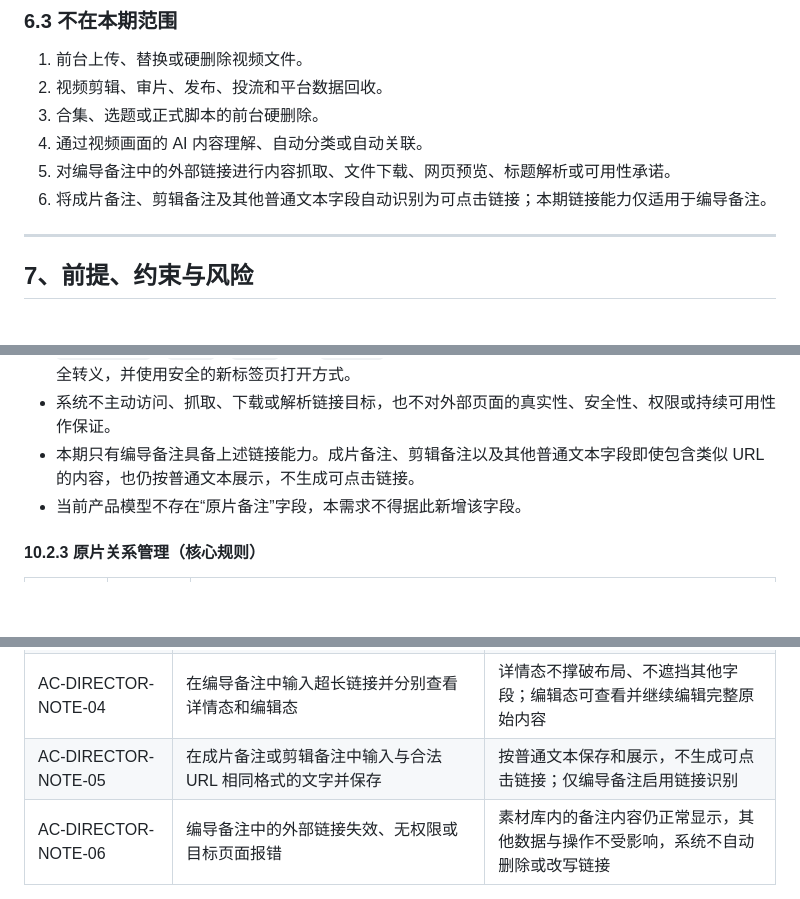
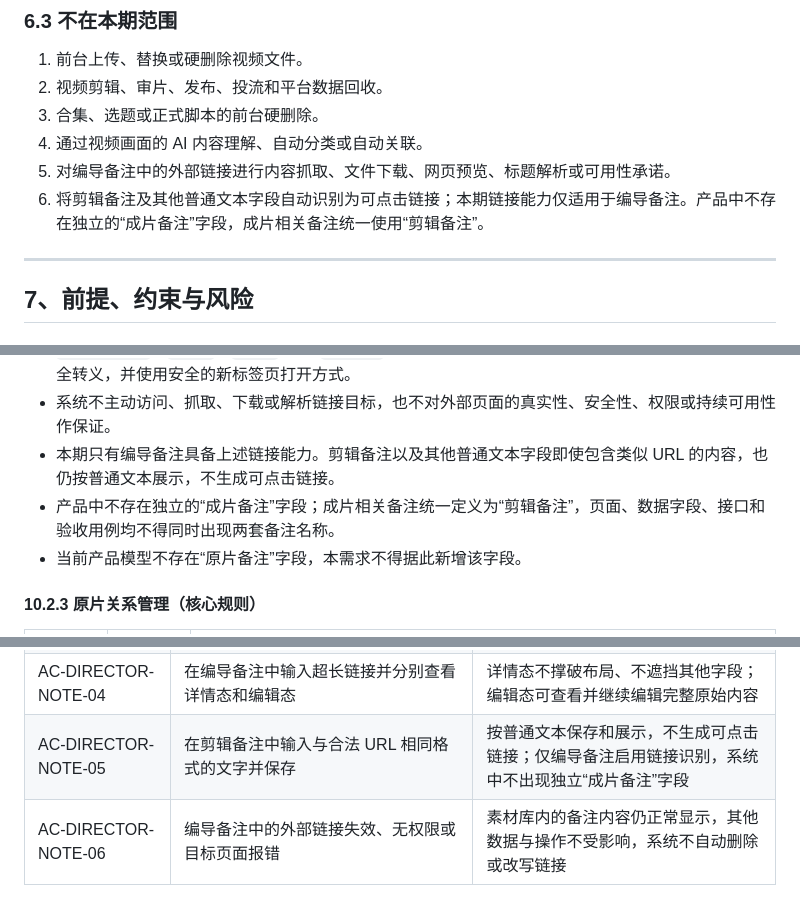
Before and after one commit to e3870732-droid/heshu-video-management-demo, a Markdown page: 素材库PRD_V113.2_正式交付版.md, 3 parts joined by grey strips. GitHub-like rendering; blank space fills up the shorter version.

Commit message:
docs: unify final video note terminology

```diff
--- a/素材库PRD_V113.2_正式交付版.md
+++ b/素材库PRD_V113.2_正式交付版.md
@@ -182,7 +182,7 @@
 3. 合集、选题或正式脚本的前台硬删除。
 4. 通过视频画面的 AI 内容理解、自动分类或自动关联。
 5. 对编导备注中的外部链接进行内容抓取、文件下载、网页预览、标题解析或可用性承诺。
-6. 将成片备注、剪辑备注及其他普通文本字段自动识别为可点击链接；本期链接能力仅适用于编导备注。
+6. 将剪辑备注及其他普通文本字段自动识别为可点击链接；本期链接能力仅适用于编导备注。产品中不存在独立的“成片备注”字段，成片相关备注统一使用“剪辑备注”。
 
 ---
 
@@ -436,7 +436,8 @@ stateDiagram-v2
 - 长链接必须自动换行或在不丢失原始值的前提下省略展示，不得撑破内容区、遮挡相邻字段或造成横向滚动。
 - `javascript:`、`data:`、`file:` 等非 `http(s)` 协议不得生成可点击链接；前端展示和跳转必须进行安全转义，并使用安全的新标签页打开方式。
 - 系统不主动访问、抓取、下载或解析链接目标，也不对外部页面的真实性、安全性、权限或持续可用性作保证。
-- 本期只有编导备注具备上述链接能力。成片备注、剪辑备注以及其他普通文本字段即使包含类似 URL 的内容，也仍按普通文本展示，不生成可点击链接。
+- 本期只有编导备注具备上述链接能力。剪辑备注以及其他普通文本字段即使包含类似 URL 的内容，也仍按普通文本展示，不生成可点击链接。
+- 产品中不存在独立的“成片备注”字段；成片相关备注统一定义为“剪辑备注”，页面、数据字段、接口和验收用例均不得同时出现两套备注名称。
 - 当前产品模型不存在“原片备注”字段，本需求不得据此新增该字段。
 
 #### 10.2.3 原片关系管理（核心规则）
@@ -613,7 +614,7 @@ stateDiagram-v2
 | AC-DIRECTOR-NOTE-02 | 在同一条编导备注中输入多个 `http://`／`https://` 链接并保存 | 所有合法链接分别可点击；备注仍作为一个文本字段保存，不被拆成多个业务字段 |
 | AC-DIRECTOR-NOTE-03 | 在编导备注中输入不完整地址或 `javascript:`、`data:`、`file:` 等协议内容 | 备注整体允许保存；对应内容仅按安全的普通文本展示，不执行、不跳转 |
 | AC-DIRECTOR-NOTE-04 | 在编导备注中输入超长链接并分别查看详情态和编辑态 | 详情态不撑破布局、不遮挡其他字段；编辑态可查看并继续编辑完整原始内容 |
-| AC-DIRECTOR-NOTE-05 | 在成片备注或剪辑备注中输入与合法 URL 相同格式的文字并保存 | 按普通文本保存和展示，不生成可点击链接；仅编导备注启用链接识别 |
+| AC-DIRECTOR-NOTE-05 | 在剪辑备注中输入与合法 URL 相同格式的文字并保存 | 按普通文本保存和展示，不生成可点击链接；仅编导备注启用链接识别，系统中不出现独立“成片备注”字段 |
 | AC-DIRECTOR-NOTE-06 | 编导备注中的外部链接失效、无权限或目标页面报错 | 素材库内的备注内容仍正常显示，其他数据与操作不受影响，系统不自动删除或改写链接 |
 
 ## 附录 B：自检结果
```
